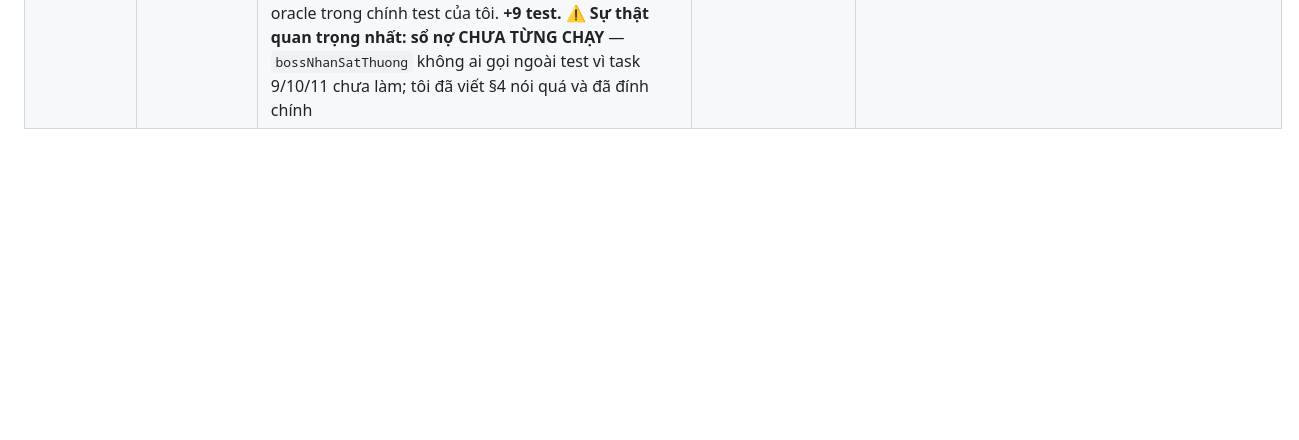
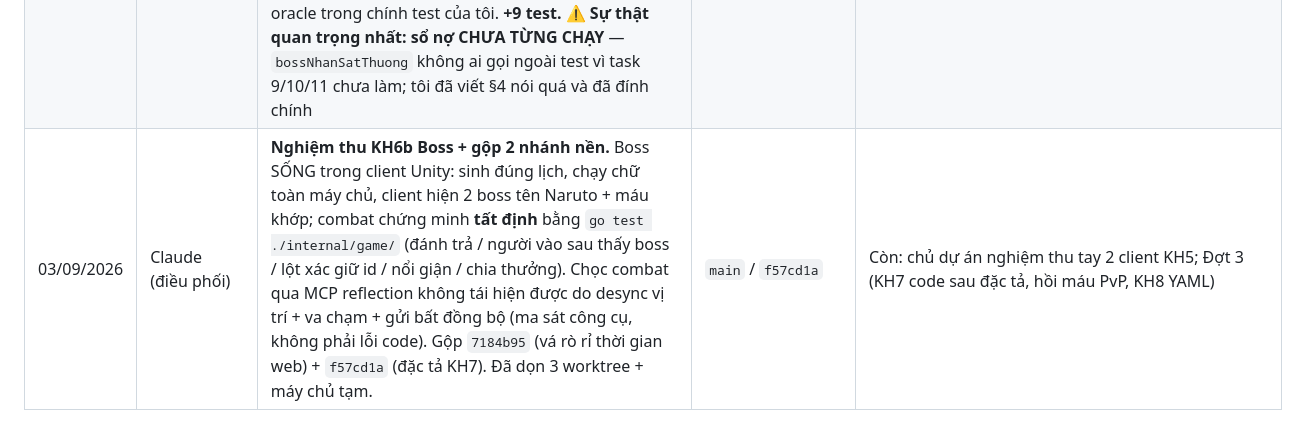
Before and after one commit to KNAGENCY/NRO_GoiBanGiao, a Markdown page: NHAT-KY-AGENT.md, the part around the change. GitHub-like rendering; blank space fills up the shorter version.

```diff
--- a/NHAT-KY-AGENT.md
+++ b/NHAT-KY-AGENT.md
@@ -98,3 +98,4 @@
 | 03/09/2026 | Claude Fable 5.1 (điều phối) | **KH6b ĐẠT BẢN 1 — `1b57a55`.** 28 đột biến (22 giết / 3 tương đương / 3 lỗ hổng test đã bịt), 0 lỗi code. Agent soi Opus kẹt 19h → dừng, tự chạy nốt có timeout; 3 test giao Sonnet | `main` / `1b57a55` | Kho sạch: `main` + `so-no-thuong` (chủ dự án). **Việc kế của chủ dự án:** nghiệm thu tay boss trong client Unity. **Việc kế của code:** Đợt 3 cần **đặc tả trước** (KH7 vật phẩm — chốt căn cước + chống nhân bản; hồi máu PvP; KH8 YAML; JWT web) — chưa giao, chờ quyết |
 | 28/08/2026 | Claude Opus 5 (sổ nợ thưởng boss) | **Vá chỗ người chơi mất trắng phần thưởng vì rớt mạng.** Task 12 (`cf18340`, **chưa gộp `main`**) cố ý bỏ qua người đã rời khu vực lúc boss chết — lý do đúng: actor không sở hữu con trỏ nhân vật của họ, mà đẩy bản chụp cũ qua `ThoGhi` thì ghi đè cả dòng. Nay có **sổ nợ bền**: bảng `thuong_cho_nhan` + hàng đợi `SoNoThuong` (khuôn `ThoGhi`, actor không chạm CSDL) + trả lúc đăng nhập. Bẫy đắt nhất: phải cộng vào **bản trong RAM** ngay sau khi CSDL cộng, không thì lần lưu 60 giây đầu tiên ghi đè xoá sạch — đúng cái bẫy cũ rình ở đầu kia. 30 test, đột biến **8/8** bị giết, `go test ./...` 8/8 gói xanh. **Không sửa `main.go`** (thuộc task 14, agent khác đang làm) — nối dây ở `MoLuuTru`. **Nhánh `so-no-thuong` dựng trên `cf18340`, nên phải gộp `cf18340` trước.** Bảng trạng thái KH6b ở nhánh này cũ hơn bản `main` — khi gộp lấy bản `main` | nhánh `so-no-thuong` (chưa gộp) |
 | 28/08/2026 | Claude Opus 5 (soi + vá sổ nợ) | **Hai agent soi đối kháng, ra một lỗi thật + 16 đột biến sống sót.** Lỗi thật: lưới chống panic đặt sai tầng — `GhiNoThuong` panic thì cả lô nợ bốc hơi, vì lô đã bị lấy khỏi hàng đợi trước khi gọi kho (`ThoGhi` không dính vì có lưới **hai tầng**, tôi chỉ chép tầng ngoài). Vá thêm: khoá lô chống nhân đôi khi CSDL commit-rồi-báo-lỗi (kéo theo hàng đợi phải tách hai tầng), van xả cho lô rác kẹt vĩnh viễn, `DongVaChoXong` thôi nói dối "tắt sạch", hạn giờ riêng lúc tắt máy, và điểm mù oracle trong chính test của tôi. **+9 test.** ⚠️ **Sự thật quan trọng nhất: sổ nợ CHƯA TỪNG CHẠY** — `bossNhanSatThuong` không ai gọi ngoài test vì task 9/10/11 chưa làm; tôi đã viết §4 nói quá và đã đính chính | nhánh `so-no-thuong` (chưa gộp) |
+| 03/09/2026 | Claude (điều phối) | **Nghiệm thu KH6b Boss + gộp 2 nhánh nền.** Boss SỐNG trong client Unity: sinh đúng lịch, chạy chữ toàn máy chủ, client hiện 2 boss tên Naruto + máu khớp; combat chứng minh **tất định** bằng `go test ./internal/game/` (đánh trả / người vào sau thấy boss / lột xác giữ id / nổi giận / chia thưởng). Chọc combat qua MCP reflection không tái hiện được do desync vị trí + va chạm + gửi bất đồng bộ (ma sát công cụ, không phải lỗi code). Gộp `7184b95` (vá rò rỉ thời gian web) + `f57cd1a` (đặc tả KH7). Đã dọn 3 worktree + máy chủ tạm. | `main` / `f57cd1a` | Còn: chủ dự án nghiệm thu tay 2 client KH5; Đợt 3 (KH7 code sau đặc tả, hồi máu PvP, KH8 YAML) |
```
Also changed, not shown: BAT-DAU-TU-DAY.md (+25 -3 lines).
